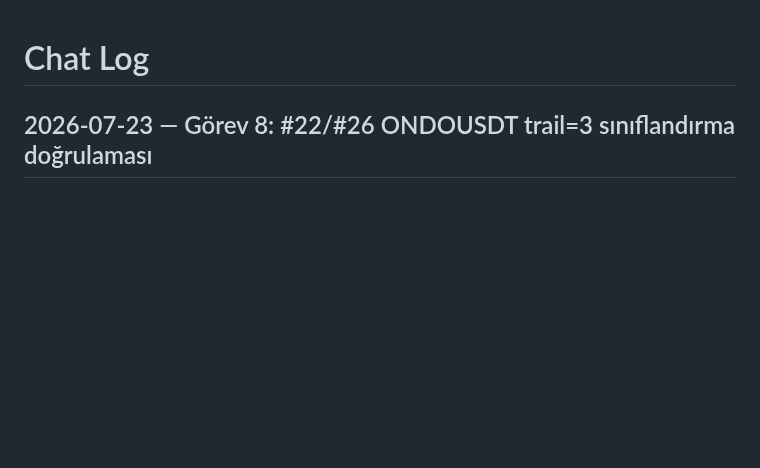
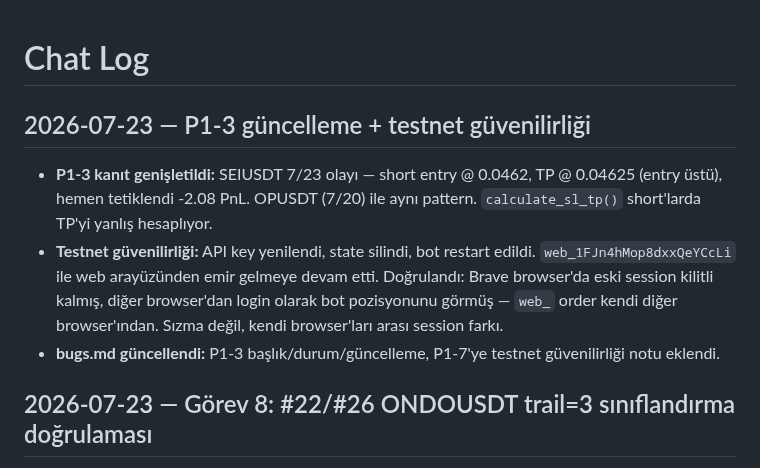
Before and after one commit to ahmetonurof-lab/sniper, a Markdown page: memory-bank/chat.md, the part around the change. GitHub-like rendering; blank space fills up the shorter version.

Commit message:
docs: P1-3 guncelleme (SEIUSDT 7/23 ornegi) + P1-7 testnet guvenilirligi notu

```diff
--- a/memory-bank/chat.md
+++ b/memory-bank/chat.md
@@ -1,4 +1,10 @@
 # Chat Log
+
+## 2026-07-23 — P1-3 güncelleme + testnet güvenilirliği
+
+- **P1-3 kanıt genişletildi:** SEIUSDT 7/23 olayı — short entry @ 0.0462, TP @ 0.04625 (entry üstü), hemen tetiklendi -2.08 PnL. OPUSDT (7/20) ile aynı pattern. `calculate_sl_tp()` short'larda TP'yi yanlış hesaplıyor.
+- **Testnet güvenilirliği:** API key yenilendi, state silindi, bot restart edildi. `web_1FJn4hMop8dxxQeYCcLi` ile web arayüzünden emir gelmeye devam etti. Doğrulandı: Brave browser'da eski session kilitli kalmış, diğer browser'dan login olarak bot pozisyonunu görmüş — `web_` order kendi diğer browser'ından. Sızma değil, kendi browser'ları arası session farkı.
+- **bugs.md güncellendi:** P1-3 başlık/durum/güncelleme, P1-7'ye testnet güvenilirliği notu eklendi.
 
 ## 2026-07-23 — Görev 8: #22/#26 ONDOUSDT trail=3 sınıflandırma doğrulaması
 
```
Also changed, not shown: memory-bank/bugs.md (+11 -9 lines).
